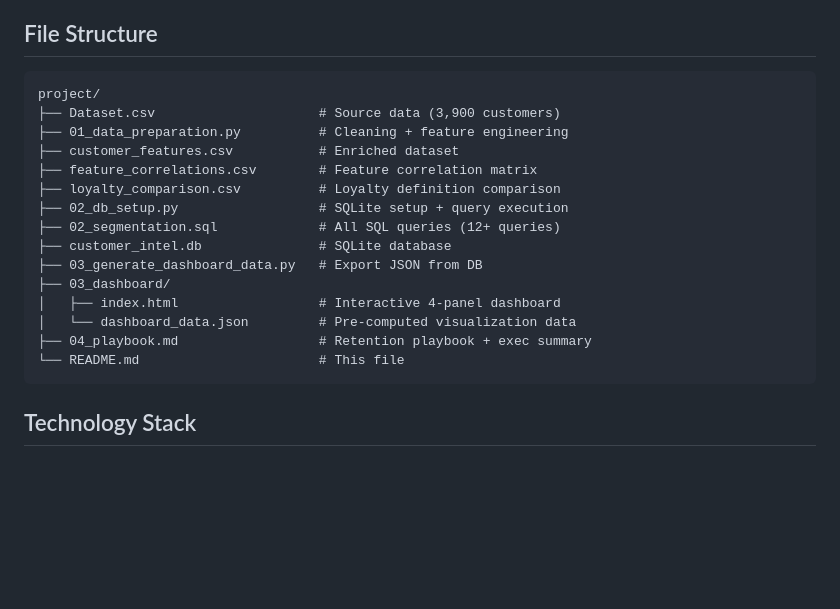
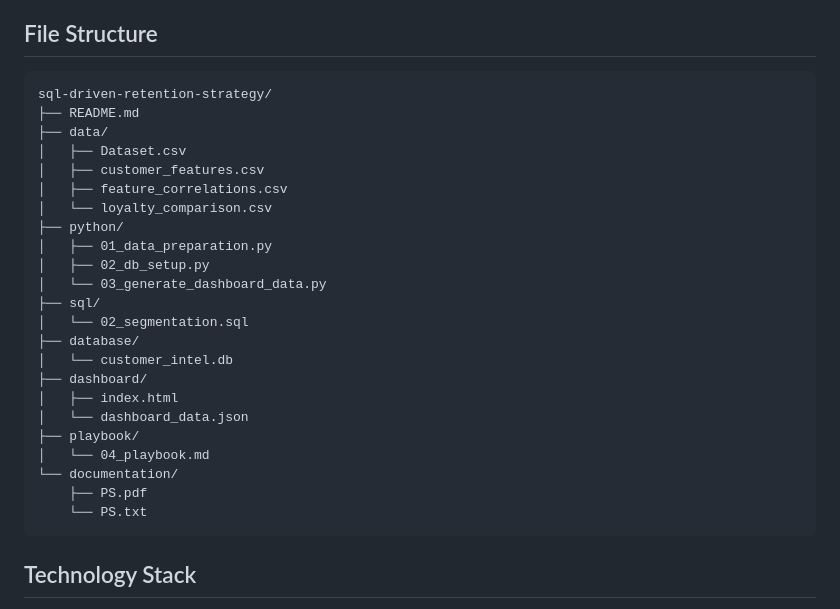
Before and after one commit to kumarabhishek1004/SQL-Driven-Retention-Strategy, a Markdown page: README.md, the part around the change. GitHub-like rendering; blank space fills up the shorter version.

Commit message:
Revise file structure in README.md
Updated file structure to include new directories and files for the SQL-driven retention strategy.

````diff
--- a/README.md
+++ b/README.md
@@ -107,21 +107,29 @@ The SQL file contains 12+ queries organized by business question:
 ## File Structure
 
 ```
-project/
-├── Dataset.csv                     # Source data (3,900 customers)
-├── 01_data_preparation.py          # Cleaning + feature engineering
-├── customer_features.csv           # Enriched dataset
-├── feature_correlations.csv        # Feature correlation matrix
-├── loyalty_comparison.csv          # Loyalty definition comparison
-├── 02_db_setup.py                  # SQLite setup + query execution
-├── 02_segmentation.sql             # All SQL queries (12+ queries)
-├── customer_intel.db               # SQLite database
-├── 03_generate_dashboard_data.py   # Export JSON from DB
-├── 03_dashboard/
-│   ├── index.html                  # Interactive 4-panel dashboard
-│   └── dashboard_data.json         # Pre-computed visualization data
-├── 04_playbook.md                  # Retention playbook + exec summary
-└── README.md                       # This file
+sql-driven-retention-strategy/
+├── README.md
+├── data/
+│   ├── Dataset.csv
+│   ├── customer_features.csv
+│   ├── feature_correlations.csv
+│   └── loyalty_comparison.csv
+├── python/
+│   ├── 01_data_preparation.py
+│   ├── 02_db_setup.py
+│   └── 03_generate_dashboard_data.py
+├── sql/
+│   └── 02_segmentation.sql
+├── database/
+│   └── customer_intel.db
+├── dashboard/
+│   ├── index.html
+│   └── dashboard_data.json
+├── playbook/
+│   └── 04_playbook.md
+└── documentation/
+    ├── PS.pdf
+    └── PS.txt
 ```
 
 ## Technology Stack
````
